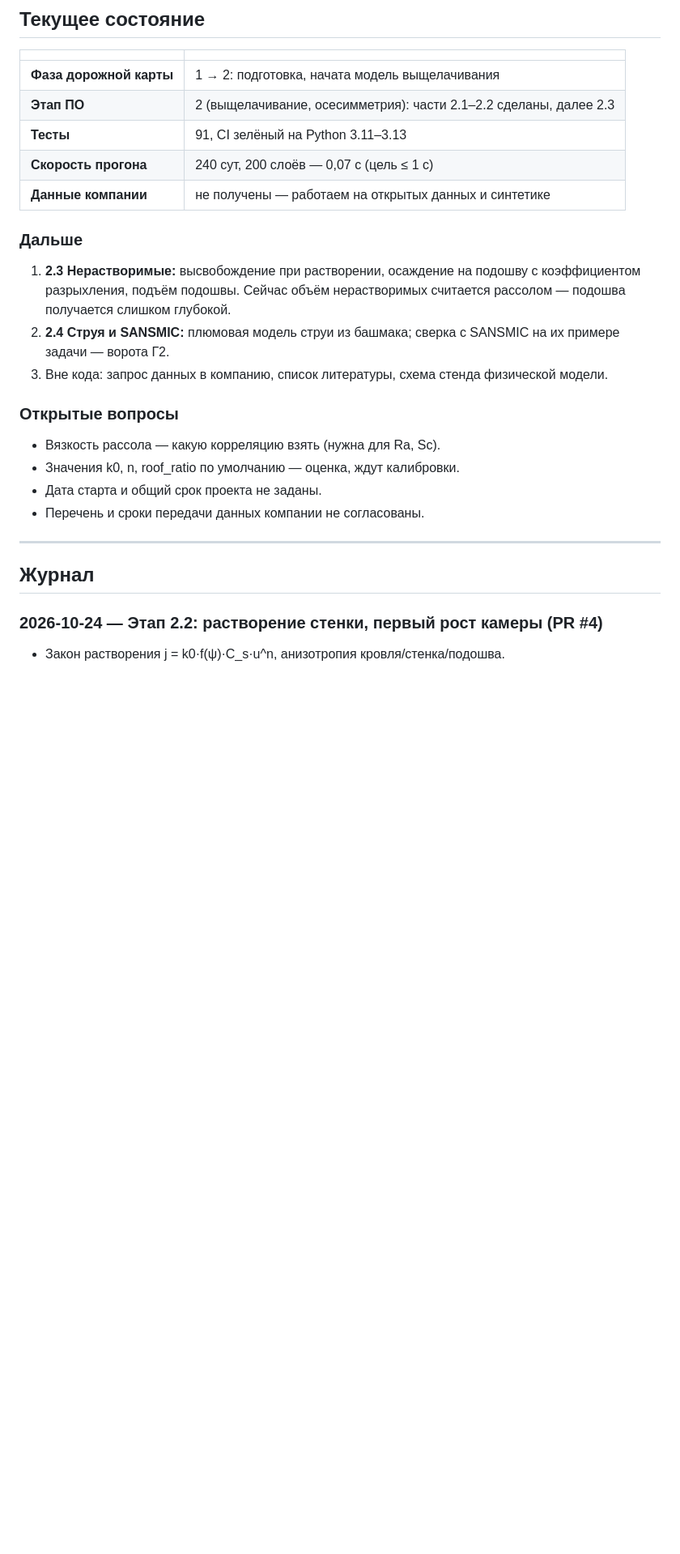
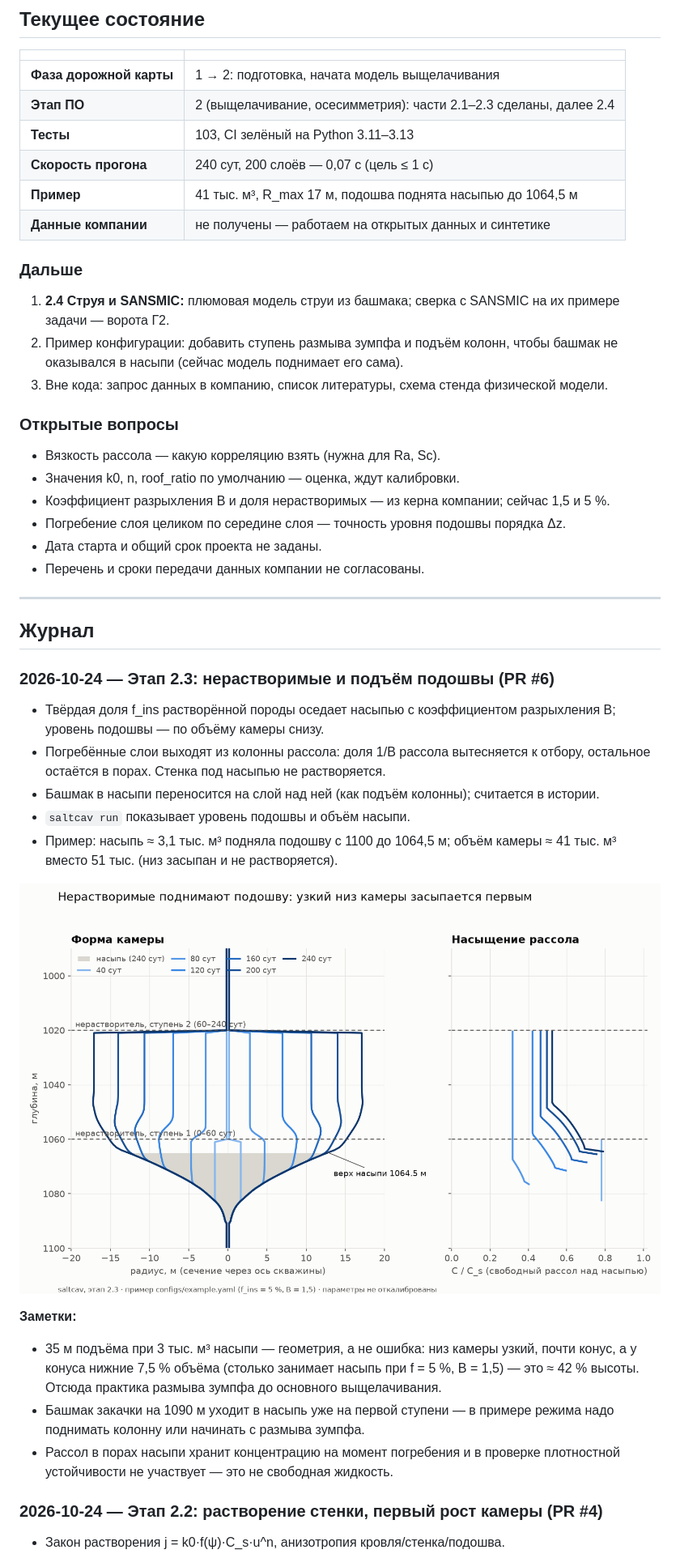
Before and after one commit to kizred/saltcav, a Markdown page: docs/progress.md, the part around the change. Shown at 81% size. GitHub-like rendering; pictures changed too: docs/img/cavern_example_2.3.png (added); blank space fills up the shorter version.

```diff
--- a/docs/progress.md
+++ b/docs/progress.md
@@ -11,30 +11,54 @@
 | | |
 | --- | --- |
 | **Фаза дорожной карты** | 1 → 2: подготовка, начата модель выщелачивания |
-| **Этап ПО** | 2 (выщелачивание, осесимметрия): части 2.1–2.2 сделаны, далее 2.3 |
-| **Тесты** | 91, CI зелёный на Python 3.11–3.13 |
+| **Этап ПО** | 2 (выщелачивание, осесимметрия): части 2.1–2.3 сделаны, далее 2.4 |
+| **Тесты** | 103, CI зелёный на Python 3.11–3.13 |
 | **Скорость прогона** | 240 сут, 200 слоёв — 0,07 с (цель ≤ 1 с) |
+| **Пример** | 41 тыс. м³, R_max 17 м, подошва поднята насыпью до 1064,5 м |
 | **Данные компании** | не получены — работаем на открытых данных и синтетике |
 
 ### Дальше
 
-1. **2.3 Нерастворимые:** высвобождение при растворении, осаждение на подошву с
-   коэффициентом разрыхления, подъём подошвы. Сейчас объём нерастворимых считается
-   рассолом — подошва получается слишком глубокой.
-2. **2.4 Струя и SANSMIC:** плюмовая модель струи из башмака; сверка с SANSMIC на их
+1. **2.4 Струя и SANSMIC:** плюмовая модель струи из башмака; сверка с SANSMIC на их
    примере задачи — ворота Г2.
+2. Пример конфигурации: добавить ступень размыва зумпфа и подъём колонн, чтобы башмак не
+   оказывался в насыпи (сейчас модель поднимает его сама).
 3. Вне кода: запрос данных в компанию, список литературы, схема стенда физической модели.
 
 ### Открытые вопросы
 
 - Вязкость рассола — какую корреляцию взять (нужна для Ra, Sc).
 - Значения k0, n, roof_ratio по умолчанию — оценка, ждут калибровки.
+- Коэффициент разрыхления B и доля нерастворимых — из керна компании; сейчас 1,5 и 5 %.
+- Погребение слоя целиком по середине слоя — точность уровня подошвы порядка Δz.
 - Дата старта и общий срок проекта не заданы.
 - Перечень и сроки передачи данных компании не согласованы.
 
 ---
 
 ## Журнал
+
+### 2026-10-24 — Этап 2.3: нерастворимые и подъём подошвы (PR #6)
+
+- Твёрдая доля f_ins растворённой породы оседает насыпью с коэффициентом разрыхления B;
+  уровень подошвы — по объёму камеры снизу.
+- Погребённые слои выходят из колонны рассола: доля 1/B рассола вытесняется к отбору,
+  остальное остаётся в порах. Стенка под насыпью не растворяется.
+- Башмак в насыпи переносится на слой над ней (как подъём колонны); считается в истории.
+- `saltcav run` показывает уровень подошвы и объём насыпи.
+- Пример: насыпь ≈ 3,1 тыс. м³ подняла подошву с 1100 до 1064,5 м; объём камеры
+  ≈ 41 тыс. м³ вместо 51 тыс. (низ засыпан и не растворяется).
+
+![Камера с насыпью нерастворимых, пример 2.3](img/cavern_example_2.3.png)
+
+**Заметки:**
+- 35 м подъёма при 3 тыс. м³ насыпи — геометрия, а не ошибка: низ камеры узкий, почти
+  конус, а у конуса нижние 7,5 % объёма (столько занимает насыпь при f = 5 %, B = 1,5) —
+  это ≈ 42 % высоты. Отсюда практика размыва зумпфа до основного выщелачивания.
+- Башмак закачки на 1090 м уходит в насыпь уже на первой ступени — в примере режима
+  надо поднимать колонну или начинать с размыва зумпфа.
+- Рассол в порах насыпи хранит концентрацию на момент погребения и в проверке
+  плотностной устойчивости не участвует — это не свободная жидкость.
 
 ### 2026-10-24 — Этап 2.2: растворение стенки, первый рост камеры (PR #4)
 
```
Also changed, not shown: docs/decisions.md (+14 -0 lines), docs/software-plan.md (+1 -1 lines), 6 other files.
